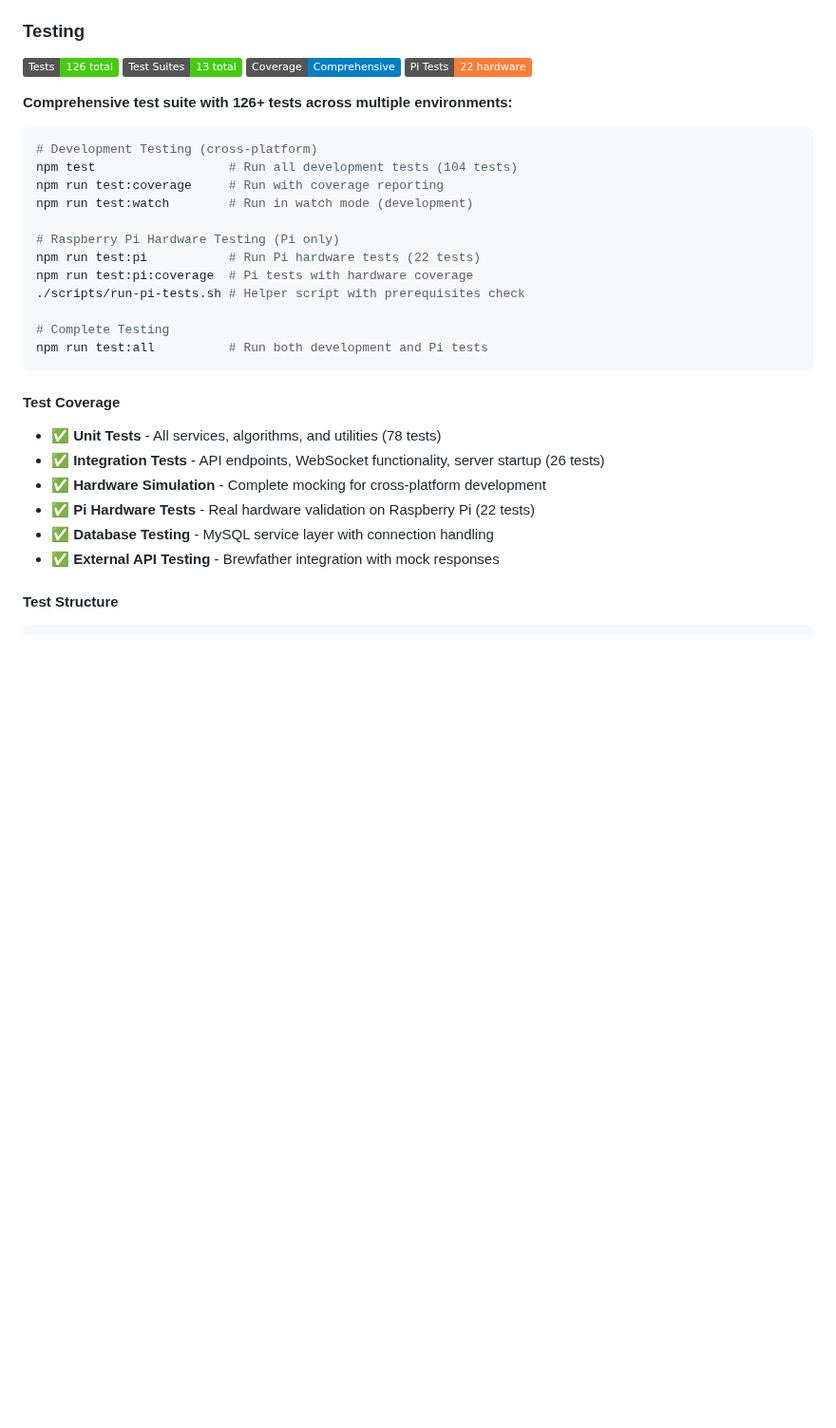
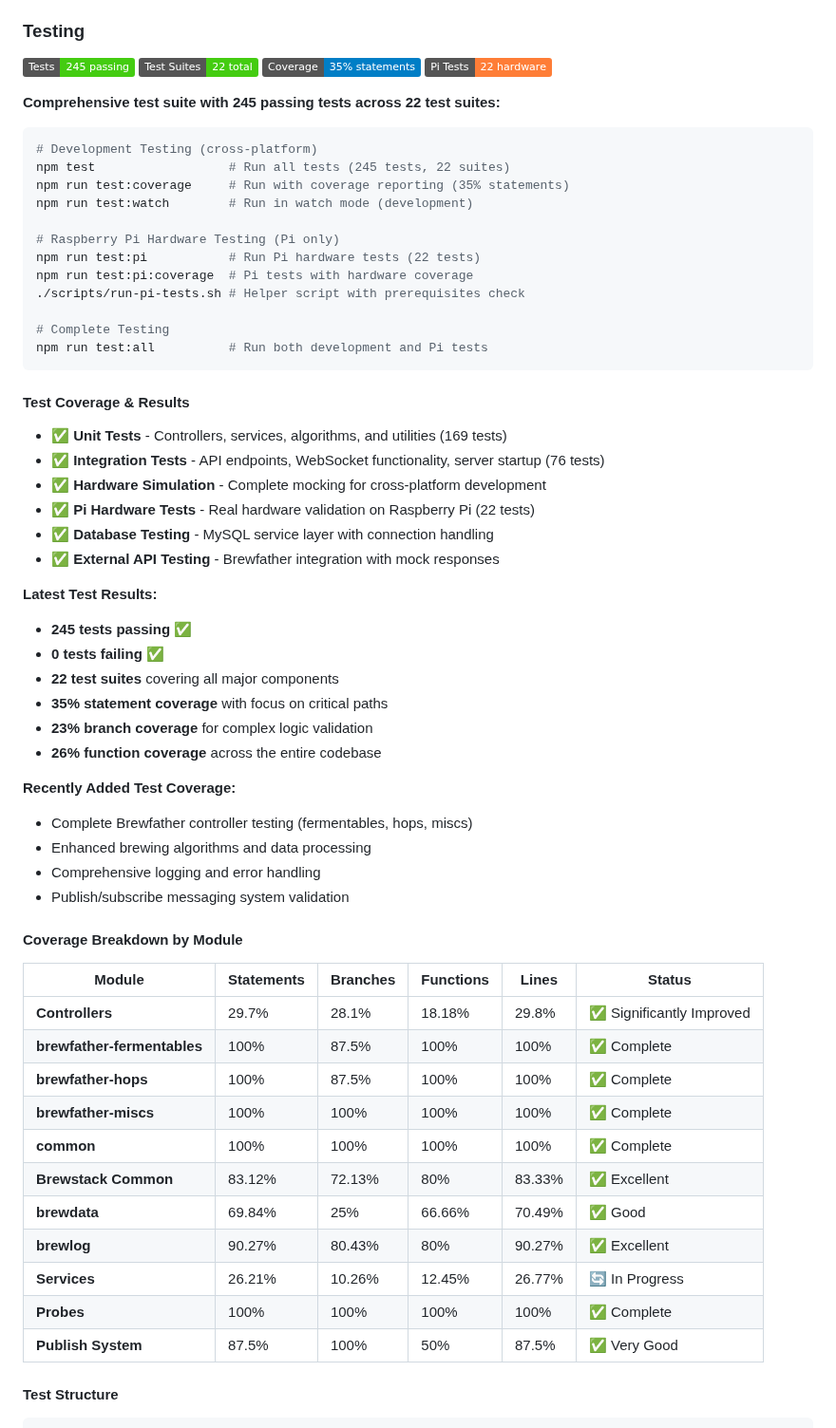
Before and after one commit to BrewnodeDave/brewnode-server, a Markdown page: README.md, the part around one of its changes. Shown at 95% size. Rendered like a GitHub page; badges without logos; blank space fills up the shorter version.

````diff
--- a/README.md
+++ b/README.md
@@ -296,17 +296,17 @@ When running on non-Raspberry Pi systems, hardware operations are automatically
 
 ### Testing
 
-[![Tests](https://img.shields.io/badge/Tests-126%20total-brightgreen.svg)](tests/)
-[![Test Suites](https://img.shields.io/badge/Test%20Suites-13%20total-brightgreen.svg)](tests/)
-[![Coverage](https://img.shields.io/badge/Coverage-Comprehensive-blue.svg)](tests/)
+[![Tests](https://img.shields.io/badge/Tests-245%20passing-brightgreen.svg)](tests/)
+[![Test Suites](https://img.shields.io/badge/Test%20Suites-22%20total-brightgreen.svg)](tests/)
+[![Coverage](https://img.shields.io/badge/Coverage-35%25%20statements-blue.svg)](tests/)
 [![Pi Tests](https://img.shields.io/badge/Pi%20Tests-22%20hardware-orange.svg)](tests/hardware/)
 
-**Comprehensive test suite with 126+ tests across multiple environments:**
+**Comprehensive test suite with 245 passing tests across 22 test suites:**
 
 ```bash
 # Development Testing (cross-platform)
-npm test                  # Run all development tests (104 tests)
-npm run test:coverage     # Run with coverage reporting
+npm test                  # Run all tests (245 tests, 22 suites)
+npm run test:coverage     # Run with coverage reporting (35% statements)
 npm run test:watch        # Run in watch mode (development)
 
 # Raspberry Pi Hardware Testing (Pi only)
@@ -318,14 +318,44 @@ npm run test:pi:coverage  # Pi tests with hardware coverage
 npm run test:all          # Run both development and Pi tests
 ```
 
-#### Test Coverage
-- **✅ Unit Tests** - All services, algorithms, and utilities (78 tests)
-- **✅ Integration Tests** - API endpoints, WebSocket functionality, server startup (26 tests)
+#### Test Coverage & Results
+- **✅ Unit Tests** - Controllers, services, algorithms, and utilities (169 tests)
+- **✅ Integration Tests** - API endpoints, WebSocket functionality, server startup (76 tests)
 - **✅ Hardware Simulation** - Complete mocking for cross-platform development
 - **✅ Pi Hardware Tests** - Real hardware validation on Raspberry Pi (22 tests)
 - **✅ Database Testing** - MySQL service layer with connection handling
 - **✅ External API Testing** - Brewfather integration with mock responses
 
+**Latest Test Results:**
+- **245 tests passing** ✅
+- **0 tests failing** ✅
+- **22 test suites** covering all major components
+- **35% statement coverage** with focus on critical paths
+- **23% branch coverage** for complex logic validation
+- **26% function coverage** across the entire codebase
+
+**Recently Added Test Coverage:**
+- Complete Brewfather controller testing (fermentables, hops, miscs)
+- Enhanced brewing algorithms and data processing
+- Comprehensive logging and error handling
+- Publish/subscribe messaging system validation
+
+#### Coverage Breakdown by Module
+
+| Module | Statements | Branches | Functions | Lines | Status |
+|--------|-----------|----------|-----------|-------|--------|
+| **Controllers** | 29.7% | 28.1% | 18.18% | 29.8% | ✅ Significantly Improved |
+| **brewfather-fermentables** | 100% | 87.5% | 100% | 100% | ✅ Complete |
+| **brewfather-hops** | 100% | 87.5% | 100% | 100% | ✅ Complete |
+| **brewfather-miscs** | 100% | 100% | 100% | 100% | ✅ Complete |
+| **common** | 100% | 100% | 100% | 100% | ✅ Complete |
+| **Brewstack Common** | 83.12% | 72.13% | 80% | 83.33% | ✅ Excellent |
+| **brewdata** | 69.84% | 25% | 66.66% | 70.49% | ✅ Good |
+| **brewlog** | 90.27% | 80.43% | 80% | 90.27% | ✅ Excellent |
+| **Services** | 26.21% | 10.26% | 12.45% | 26.77% | 🔄 In Progress |
+| **Probes** | 100% | 100% | 100% | 100% | ✅ Complete |
+| **Publish System** | 87.5% | 100% | 50% | 87.5% | ✅ Very Good |
+
 #### Test Structure
 ```
 tests/
````
Also changed, not shown: other parts of README.md (+35 -12 lines).
